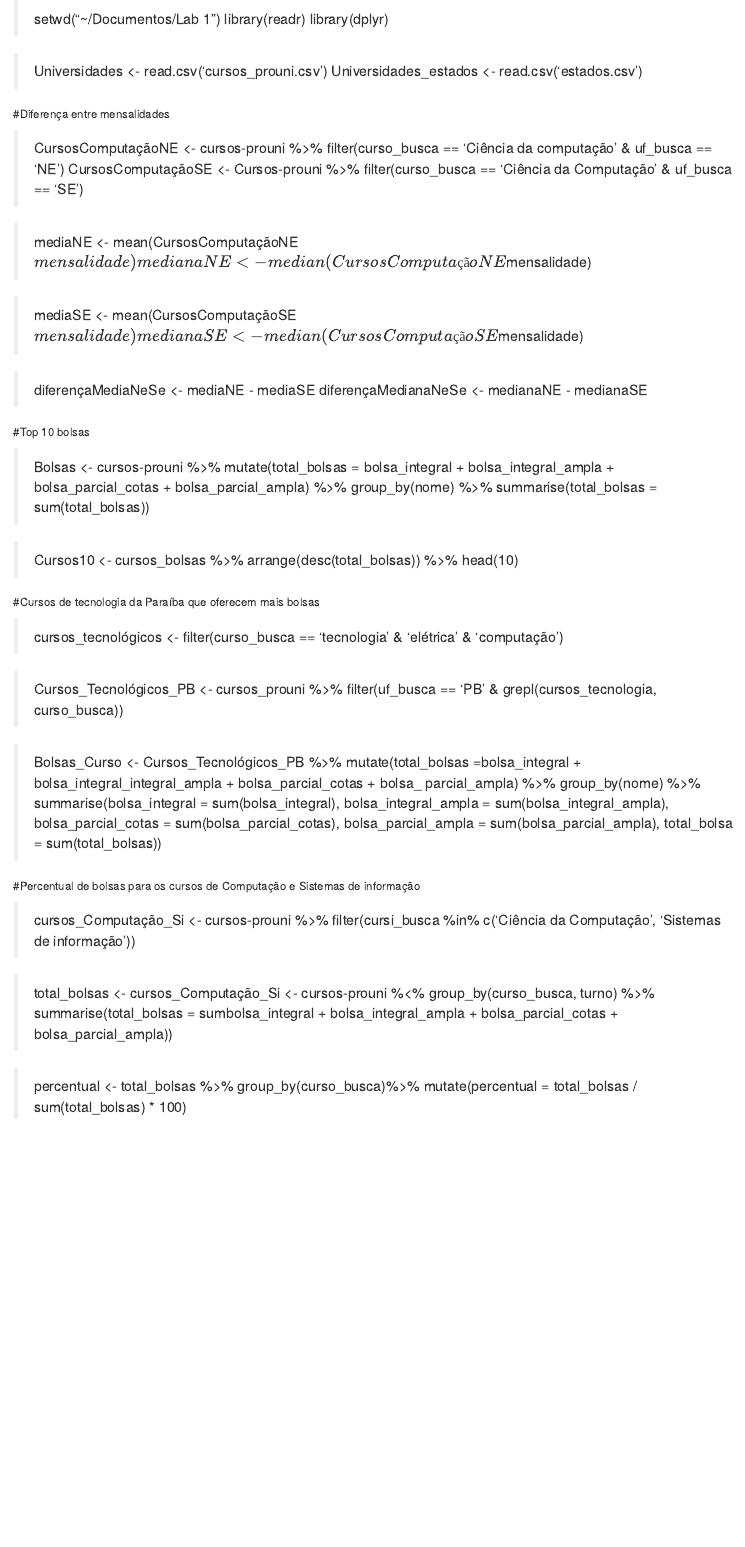
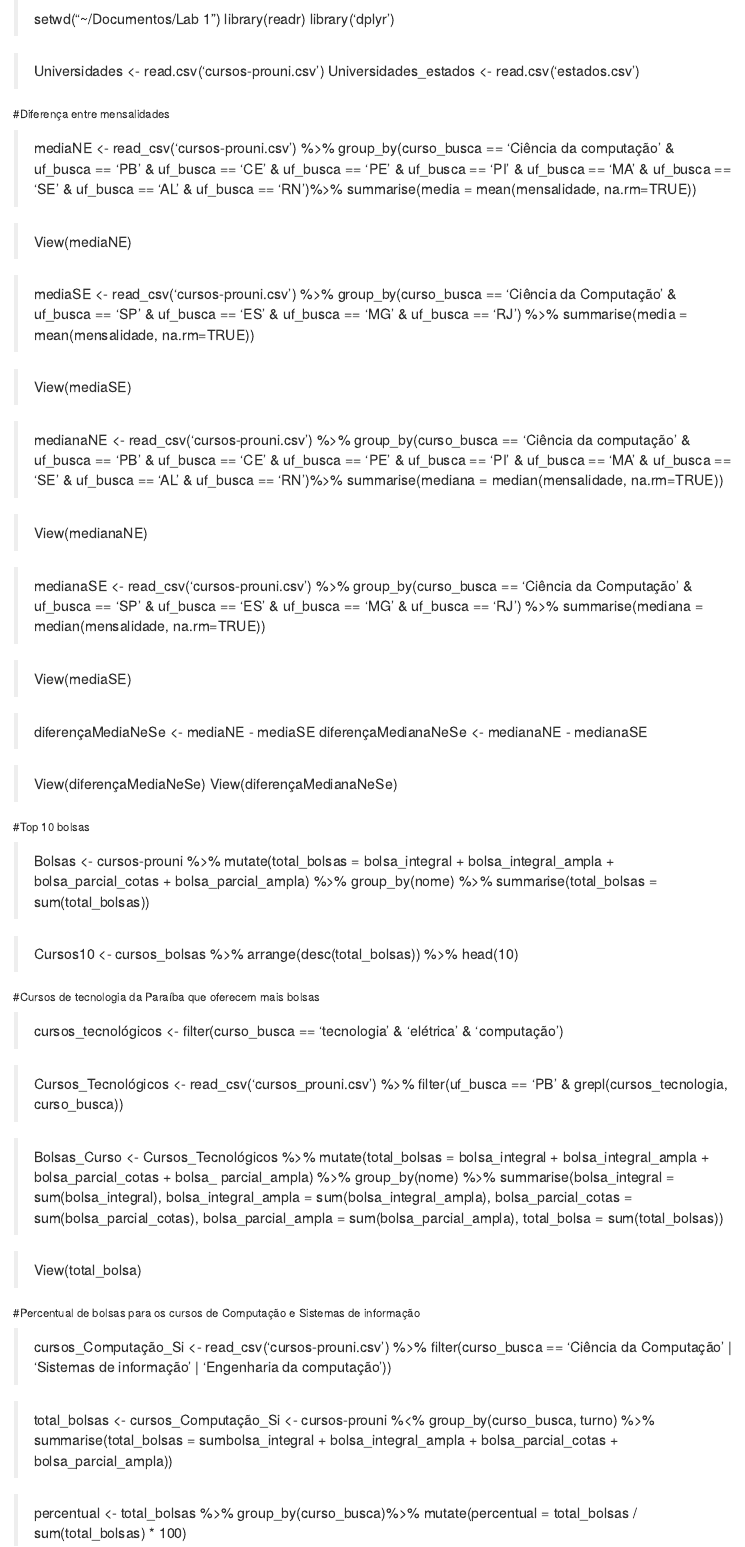
Before and after one commit to ThyagoPabllo/lab1, an R Markdown document (projeto.Rmd): the page in a window 1100 px wide, from its top. Rendered offline with R 4.5, knitr and Pandoc, with nearby package versions.

Commit message:
Add files via upload

```diff
--- a/projeto.Rmd
+++ b/projeto.Rmd
@@ -1,24 +1,34 @@
 > setwd("~/Documentos/Lab 1")
 > library(readr)
-> library(dplyr)
+> library('dplyr')
 
-> Universidades <- read.csv('cursos_prouni.csv')
+> Universidades <- read.csv('cursos-prouni.csv')
 > Universidades_estados <- read.csv('estados.csv')
 
 
 #Diferença entre mensalidades
 
-> CursosComputaçãoNE <- cursos-prouni %>% filter(curso_busca == 'Ciência da computação' & uf_busca == 'NE')
-> CursosComputaçãoSE <- Cursos-prouni %>% filter(curso_busca == 'Ciência da Computação' & uf_busca == 'SE')
+> mediaNE <- read_csv('cursos-prouni.csv') %>% group_by(curso_busca == 'Ciência da computação' & uf_busca == 'PB' & uf_busca == 'CE' & uf_busca == 'PE' & uf_busca == 'PI' & uf_busca == 'MA' & uf_busca == 'SE' & uf_busca == 'AL' & uf_busca == 'RN')%>% summarise(media = mean(mensalidade, na.rm=TRUE))
 
-> mediaNE <- mean(CursosComputaçãoNE$mensalidade)
-> medianaNE <- median(CursosComputaçãoNE$mensalidade)
+> View(mediaNE)
 
-> mediaSE <- mean(CursosComputaçãoSE$mensalidade)
-> medianaSE <- median(CursosComputaçãoSE$mensalidade)
+> mediaSE <- read_csv('cursos-prouni.csv') %>% group_by(curso_busca == 'Ciência da Computação' & uf_busca == 'SP' & uf_busca == 'ES' & uf_busca == 'MG' & uf_busca == 'RJ') %>% summarise(media = mean(mensalidade, na.rm=TRUE))
+
+> View(mediaSE)
+
+> medianaNE <- read_csv('cursos-prouni.csv') %>% group_by(curso_busca == 'Ciência da computação' & uf_busca == 'PB' & uf_busca == 'CE' & uf_busca == 'PE' & uf_busca == 'PI' & uf_busca == 'MA' & uf_busca == 'SE' & uf_busca == 'AL' & uf_busca == 'RN')%>% summarise(mediana = median(mensalidade, na.rm=TRUE))
+
+> View(medianaNE)
+
+> medianaSE <- read_csv('cursos-prouni.csv') %>% group_by(curso_busca == 'Ciência da Computação' & uf_busca == 'SP' & uf_busca == 'ES' & uf_busca == 'MG' & uf_busca == 'RJ') %>% summarise(mediana = median(mensalidade, na.rm=TRUE))
+
+> View(mediaSE)
 
 > diferençaMediaNeSe <- mediaNE - mediaSE
 > diferençaMedianaNeSe <- medianaNE - medianaSE
+
+> View(diferençaMediaNeSe)
+> View(diferençaMedianaNeSe)
 
 #Top 10 bolsas
 
@@ -30,21 +40,23 @@
 
 > cursos_tecnológicos <- filter(curso_busca == 'tecnologia' & 'elétrica' & 'computação')
 
-> Cursos_Tecnológicos_PB <- cursos_prouni %>%
+> Cursos_Tecnológicos <- read_csv('cursos_prouni.csv') %>%
 filter(uf_busca == 'PB' & grepl(cursos_tecnologia, curso_busca))
 
-> Bolsas_Curso <- Cursos_Tecnológicos_PB %>%
-mutate(total_bolsas =bolsa_integral + bolsa_integral_integral_ampla + bolsa_parcial_cotas + bolsa_ parcial_ampla) %>% group_by(nome) %>%
+> Bolsas_Curso <- Cursos_Tecnológicos %>%
+mutate(total_bolsas = bolsa_integral + bolsa_integral_ampla + bolsa_parcial_cotas + bolsa_ parcial_ampla) %>% group_by(nome) %>%
 summarise(bolsa_integral = sum(bolsa_integral),
 bolsa_integral_ampla = sum(bolsa_integral_ampla),
 bolsa_parcial_cotas = sum(bolsa_parcial_cotas),
 bolsa_parcial_ampla = sum(bolsa_parcial_ampla),
 total_bolsa = sum(total_bolsas))
 
+> View(total_bolsa)
+
 #Percentual de bolsas para os cursos de Computação e Sistemas de informação
 
-> cursos_Computação_Si <- cursos-prouni %>%
-filter(cursi_busca %in% c('Ciência da Computação', 'Sistemas de informação'))
+> cursos_Computação_Si <- read_csv('cursos-prouni.csv') %>%
+filter(curso_busca == 'Ciência da Computação' | 'Sistemas de informação' | 'Engenharia da computação'))
 
 >total_bolsas <- cursos_Computação_Si <- cursos-prouni %<%
 group_by(curso_busca, turno) %>%
```
